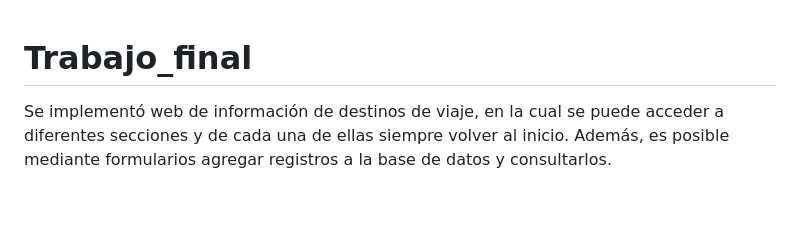
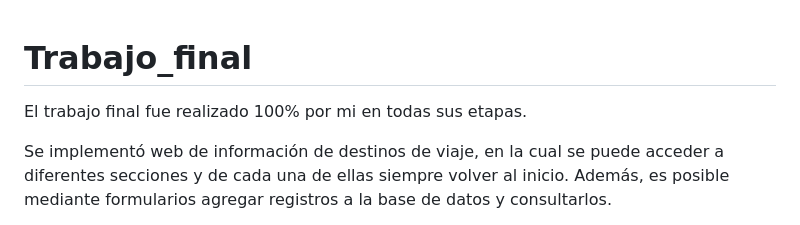
Before and after one commit to jrama947/Trabajo_final, a Markdown page: README.md, the part around the change. Drawn GitHub-style; blank space fills up the shorter version.

```diff
--- a/README.md
+++ b/README.md
@@ -1,4 +1,6 @@
 # Trabajo_final
+El trabajo final fue realizado 100% por mi en todas sus etapas.
+
 Se implementó web de información de destinos de viaje, en la cual se puede acceder a diferentes secciones y de cada una de ellas siempre volver al inicio. Además, es posible mediante formularios agregar registros a la base de datos y consultarlos.
 
 El proyecto "Tercera_pre_entrega_Rama" incluye:
```
